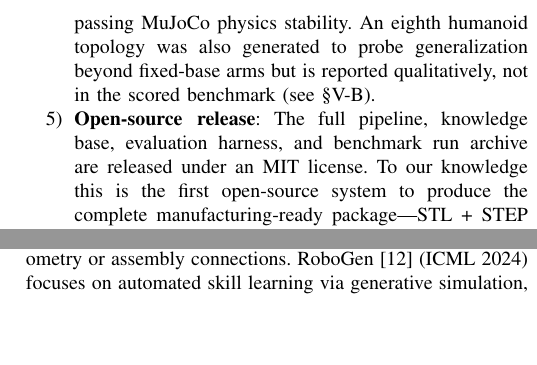
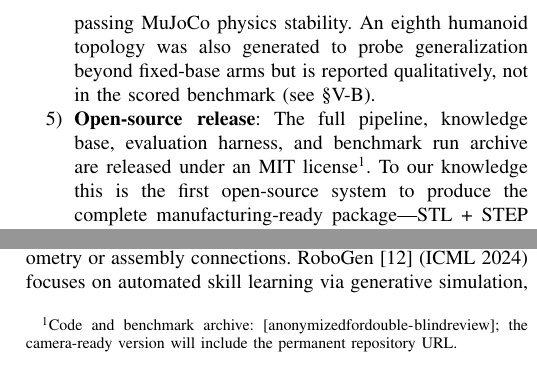
Before and after one commit to xyc200602/language-3d, a LaTeX paper (docs/paper/main.tex): two parts of the columns of page 2 of 10, joined at a grey line, cut so that both start at the same text, the shorter picture padded with empty space. Compiled offline with pdfLaTeX.

Commit message:
docs(paper): add anonymous repo URL footnote to open-source contribution
Contribution #5 claims 'first open-source system to produce the complete
manufacturing-ready package' but gave no URL, unlike the cited competitors
(Articraft, CADSmith, Text2Robot all link their repos). The reproducibility
claim was unverifiable for a reader. Added a footnote on the MIT-license
sentence pointing to the code + benchmark archive.

The paper targets double-blind conference review, so the URL is an explicit
'[anonymized for double-blind review]' placeholder to be replaced with the
permanent repository URL at camera-ready. Also added \usepackage{url} to the
preamble (was missing, \url{} would not compile).

```diff
--- a/docs/paper/main.tex
+++ b/docs/paper/main.tex
@@ -5,6 +5,7 @@
 \usepackage{amssymb}
 \usepackage{amsmath}
 \usepackage{xcolor}
+\usepackage{url}
 \usepackage[ruled,vlined]{algorithm2e}
 
 % ===================================================================
@@ -58,7 +59,7 @@ Automated robot design from natural language is a long-standing goal at the inte
     \item \textbf{System}: Language-3D, a multi-agent pipeline producing STL/STEP/URDF/BOM/firmware/ROS2 package structures from NL, with 8 real connection types and a 56-part COTS knowledge base.
     \item \textbf{Dual-channel verification}: VLM visual inspection combined with geometric arbitration (FCL collision sweep + assembly sequence validation) that can override VLM false-negatives.
     \item \textbf{Evaluation}: Seven benchmark cases evaluated by a composite quality score (gate + geometric mean of robustness/functionality/reliability; $Q\in[0,1]$ relative rank, mean 0.68, 7/7 distinct values), with all cases passing MuJoCo physics stability. An eighth humanoid topology was also generated to probe generalization beyond fixed-base arms but is reported qualitatively, not in the scored benchmark (see \S\ref{sec:eval-limits}).
-    \item \textbf{Open-source release}: The full pipeline, knowledge base, evaluation harness, and benchmark run archive are released under an MIT license. To our knowledge this is the first open-source system to produce the complete manufacturing-ready package---STL + STEP + URDF + BOM + firmware + ROS2 package + assembly guide---from natural language. Prior open-source NL$\to$robot/assembly systems produce a strict subset of these artifacts: Text2Robot~\cite{text2robot2025} (mesh + URDF + assembly PDF), CADSmith~\cite{cadsmith2026} (single-part STEP/STL), and Articraft~\cite{articraft2026} (URDF + STL for general articulated objects, without BOM/firmware/ROS2/COTS specs). Our differentiation is the \emph{robot engineering package}---combining the COTS knowledge base, eight real CAD connection types, dual-channel verification, and MuJoCo physics validation.
+    \item \textbf{Open-source release}: The full pipeline, knowledge base, evaluation harness, and benchmark run archive are released under an MIT license\footnote{Code and benchmark archive: \url{[anonymized for double-blind review]}; the camera-ready version will include the permanent repository URL.}. To our knowledge this is the first open-source system to produce the complete manufacturing-ready package---STL + STEP + URDF + BOM + firmware + ROS2 package + assembly guide---from natural language. Prior open-source NL$\to$robot/assembly systems produce a strict subset of these artifacts: Text2Robot~\cite{text2robot2025} (mesh + URDF + assembly PDF), CADSmith~\cite{cadsmith2026} (single-part STEP/STL), and Articraft~\cite{articraft2026} (URDF + STL for general articulated objects, without BOM/firmware/ROS2/COTS specs). Our differentiation is the \emph{robot engineering package}---combining the COTS knowledge base, eight real CAD connection types, dual-channel verification, and MuJoCo physics validation.
 \end{enumerate}
 
 % ===================================================================
```
Also changed, not shown: docs/paper/main.pdf.
